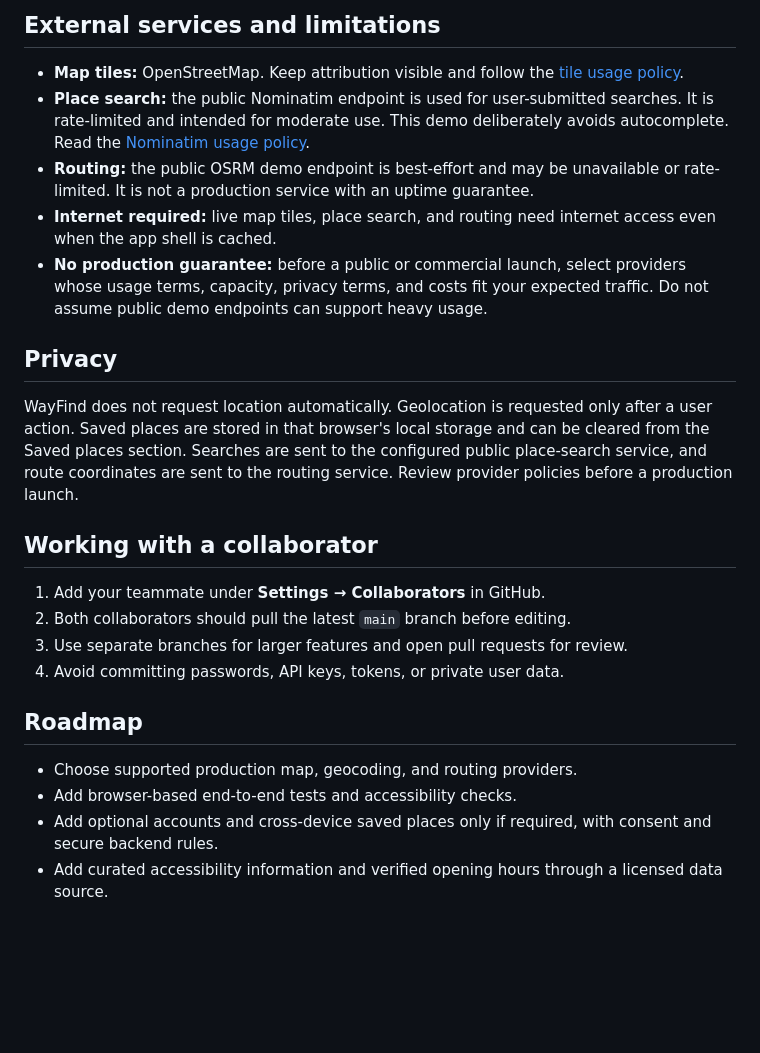
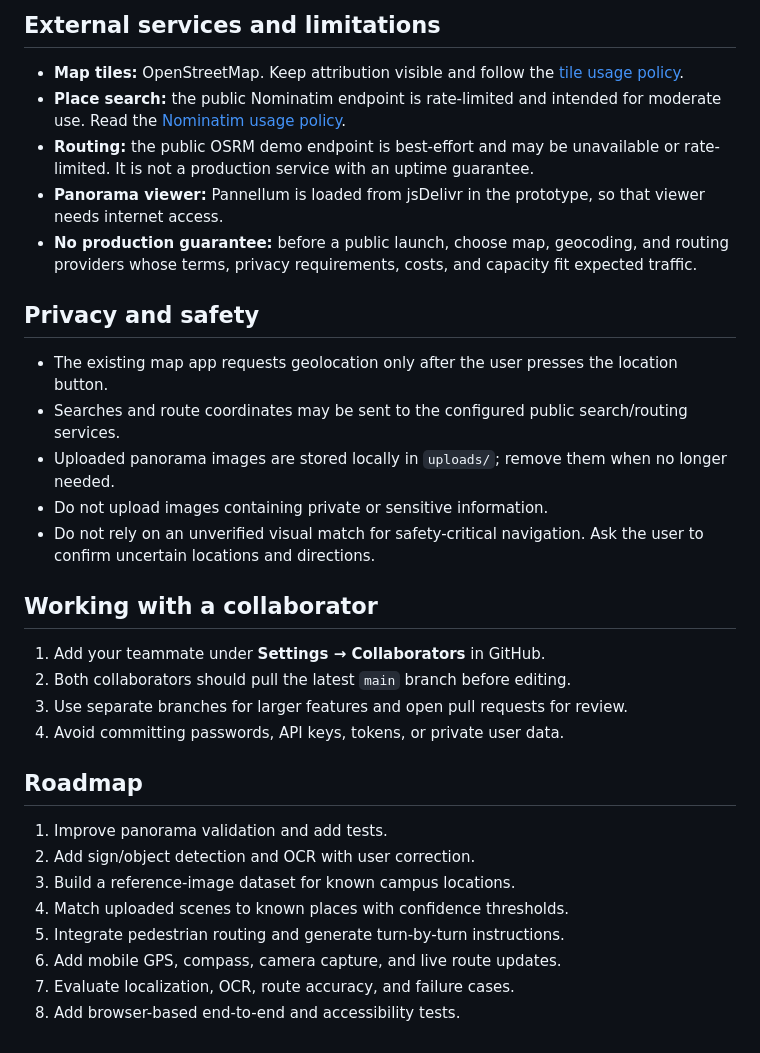
Before and after one commit to S-SAM-02/WayFind, a Markdown page: README.md, the part around one of its changes. Drawn GitHub-style; blank space fills up the shorter version.

```diff
--- a/README.md
+++ b/README.md
@@ -64,14 +93,18 @@ The frontend is static, so GitHub Pages does not run `server.js` and does not ne
 ## External services and limitations
 
 - **Map tiles:** OpenStreetMap. Keep attribution visible and follow the [tile usage policy](https://operations.osmfoundation.org/policies/tiles/).
-- **Place search:** the public Nominatim endpoint is used for user-submitted searches. It is rate-limited and intended for moderate use. This demo deliberately avoids autocomplete. Read the [Nominatim usage policy](https://operations.osmfoundation.org/policies/nominatim/).
+- **Place search:** the public Nominatim endpoint is rate-limited and intended for moderate use. Read the [Nominatim usage policy](https://operations.osmfoundation.org/policies/nominatim/).
 - **Routing:** the public OSRM demo endpoint is best-effort and may be unavailable or rate-limited. It is not a production service with an uptime guarantee.
-- **Internet required:** live map tiles, place search, and routing need internet access even when the app shell is cached.
-- **No production guarantee:** before a public or commercial launch, select providers whose usage terms, capacity, privacy terms, and costs fit your expected traffic. Do not assume public demo endpoints can support heavy usage.
+- **Panorama viewer:** Pannellum is loaded from jsDelivr in the prototype, so that viewer needs internet access.
+- **No production guarantee:** before a public launch, choose map, geocoding, and routing providers whose terms, privacy requirements, costs, and capacity fit expected traffic.
 
-## Privacy
+## Privacy and safety
 
-WayFind does not request location automatically. Geolocation is requested only after a user action. Saved places are stored in that browser's local storage and can be cleared from the Saved places section. Searches are sent to the configured public place-search service, and route coordinates are sent to the routing service. Review provider policies before a production launch.
+- The existing map app requests geolocation only after the user presses the location button.
+- Searches and route coordinates may be sent to the configured public search/routing services.
+- Uploaded panorama images are stored locally in `uploads/`; remove them when no longer needed.
+- Do not upload images containing private or sensitive information.
+- Do not rely on an unverified visual match for safety-critical navigation. Ask the user to confirm uncertain locations and directions.
 
 ## Working with a collaborator
 
@@ -82,7 +115,11 @@ WayFind does not request location automatically. Geolocation is requested only a
 
 ## Roadmap
 
-- Choose supported production map, geocoding, and routing providers.
-- Add browser-based end-to-end tests and accessibility checks.
-- Add optional accounts and cross-device saved places only if required, with consent and secure backend rules.
-- Add curated accessibility information and verified opening hours through a licensed data source.
+1. Improve panorama validation and add tests.
+2. Add sign/object detection and OCR with user correction.
+3. Build a reference-image dataset for known campus locations.
+4. Match uploaded scenes to known places with confidence thresholds.
+5. Integrate pedestrian routing and generate turn-by-turn instructions.
+6. Add mobile GPS, compass, camera capture, and live route updates.
+7. Evaluate localization, OCR, route accuracy, and failure cases.
+8. Add browser-based end-to-end and accessibility tests.
```
Also changed, not shown: other parts of README.md (+49 -20 lines).
